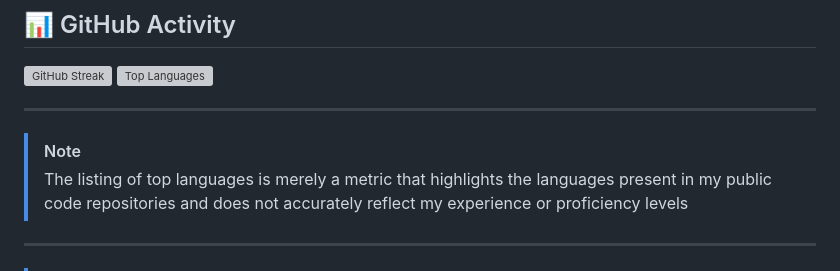
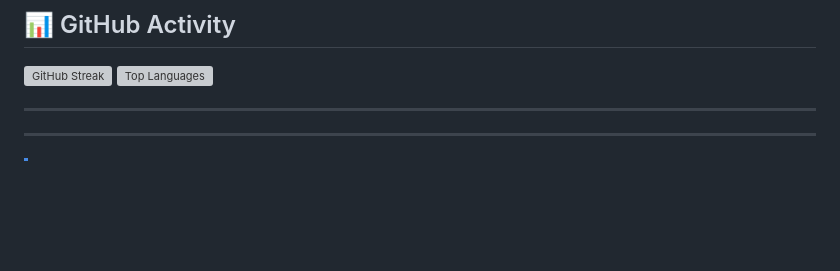
Before and after one commit to HouseMiv/HouseMiv, a Markdown page: README.md, the part around the change. Drawn GitHub-style; blank space fills up the shorter version; grey boxes are pictures that could not be loaded.

```diff
--- a/README.md
+++ b/README.md
@@ -59,8 +59,6 @@
 
 ---
 
-> [!NOTE]
-> The listing of top languages is merely a metric that highlights the languages present in my public code repositories and does not accurately reflect my experience or proficiency levels
 
 ---
 
```
